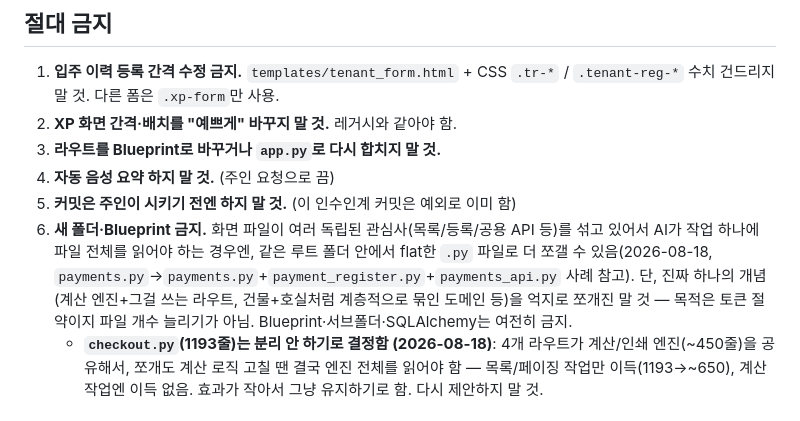
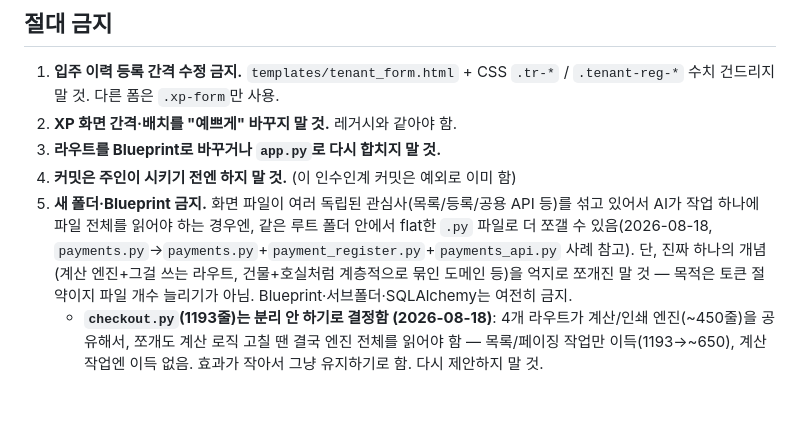
Before and after one commit to zerus79-droid/oneroom-web, a Markdown page: AGENTS.md, the part around the change. Rendered like a GitHub page.

Commit message:
Drop the dead auto-voice-summary rule from AGENTS.md
Claude Code has no voice/speak skill in this environment, so the rule
was pure dead weight loaded every session. The actual feature (Grok's
speak skill and its global on/off note) lived outside this repo in
~/.grok and was removed there directly, not through this commit.

Co-Authored-By: Claude Sonnet 5 <noreply@anthropic.com>

```diff
--- a/AGENTS.md
+++ b/AGENTS.md
@@ -52,9 +52,8 @@ Claude Code 사용 한도가 다 떨어지면 그동안은 Grok이 메인 역할
 1. **입주 이력 등록 간격 수정 금지.** `templates/tenant_form.html` + CSS `.tr-*` / `.tenant-reg-*` 수치 건드리지 말 것. 다른 폼은 `.xp-form`만 사용.
 2. **XP 화면 간격·배치를 "예쁘게" 바꾸지 말 것.** 레거시와 같아야 함.
 3. **라우트를 Blueprint로 바꾸거나 `app.py`로 다시 합치지 말 것.**
-4. **자동 음성 요약 하지 말 것.** (주인 요청으로 끔)
-5. **커밋은 주인이 시키기 전엔 하지 말 것.** (이 인수인계 커밋은 예외로 이미 함)
-6. **새 폴더·Blueprint 금지.** 화면 파일이 여러 독립된 관심사(목록/등록/공용 API 등)를 섞고 있어서 AI가 작업 하나에 파일 전체를 읽어야 하는 경우엔, 같은 루트 폴더 안에서 flat한 `.py` 파일로 더 쪼갤 수 있음(2026-08-18, `payments.py`→`payments.py`+`payment_register.py`+`payments_api.py` 사례 참고). 단, 진짜 하나의 개념(계산 엔진+그걸 쓰는 라우트, 건물+호실처럼 계층적으로 묶인 도메인 등)을 억지로 쪼개진 말 것 — 목적은 토큰 절약이지 파일 개수 늘리기가 아님. Blueprint·서브폴더·SQLAlchemy는 여전히 금지.
+4. **커밋은 주인이 시키기 전엔 하지 말 것.** (이 인수인계 커밋은 예외로 이미 함)
+5. **새 폴더·Blueprint 금지.** 화면 파일이 여러 독립된 관심사(목록/등록/공용 API 등)를 섞고 있어서 AI가 작업 하나에 파일 전체를 읽어야 하는 경우엔, 같은 루트 폴더 안에서 flat한 `.py` 파일로 더 쪼갤 수 있음(2026-08-18, `payments.py`→`payments.py`+`payment_register.py`+`payments_api.py` 사례 참고). 단, 진짜 하나의 개념(계산 엔진+그걸 쓰는 라우트, 건물+호실처럼 계층적으로 묶인 도메인 등)을 억지로 쪼개진 말 것 — 목적은 토큰 절약이지 파일 개수 늘리기가 아님. Blueprint·서브폴더·SQLAlchemy는 여전히 금지.
    - **`checkout.py`(1193줄)는 분리 안 하기로 결정함 (2026-08-18)**: 4개 라우트가 계산/인쇄 엔진(~450줄)을 공유해서, 쪼개도 계산 로직 고칠 땐 결국 엔진 전체를 읽어야 함 — 목록/페이징 작업만 이득(1193→~650), 계산 작업엔 이득 없음. 효과가 작아서 그냥 유지하기로 함. 다시 제안하지 말 것.
 
 ## UX / 데이터 규칙
```
